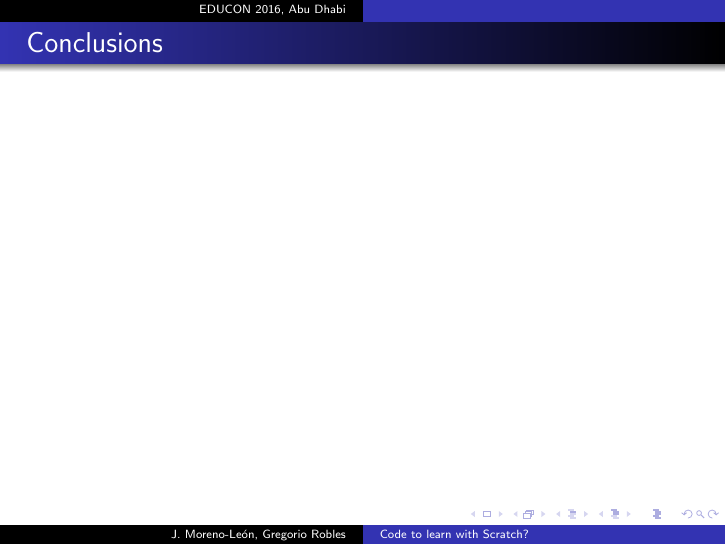
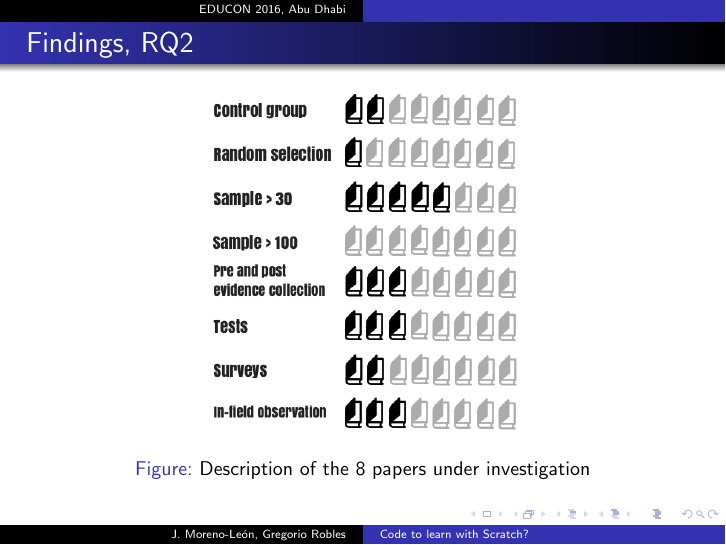
Before and after one commit to kgblll/Documentation, LaTeX slides (Presentaciones/2016-Educon-Slides/slides.tex): page 11 of 13 before the commit and page 9 of 13 after it. Compiled offline with pdfLaTeX; the source files are stored in an older character set and shown here as Unicode.

Commit message:
Description of papers in RQ2

```diff
--- a/Presentaciones/2016-Educon-Slides/slides.tex
+++ b/Presentaciones/2016-Educon-Slides/slides.tex
@@ -225,7 +225,15 @@ Out of 107 located articles, the final number of selected papers is 15.
 
 \begin{frame}
 \frametitle{Findings, RQ2}
+\begin{center}
+	\begin{figure}[t!]
+		\includegraphics[width=5.5cm]{figs/rq2_description.png}
+    		\caption{Description of the 8 papers under investigation}
+	\end{figure}
+\end{center}
+
 \end{frame}
+
 
 \usebackgroundtemplate{}
 
```
Also changed, not shown: Presentaciones/2016-Educon-Slides/figs/rq2_description.png (added).
